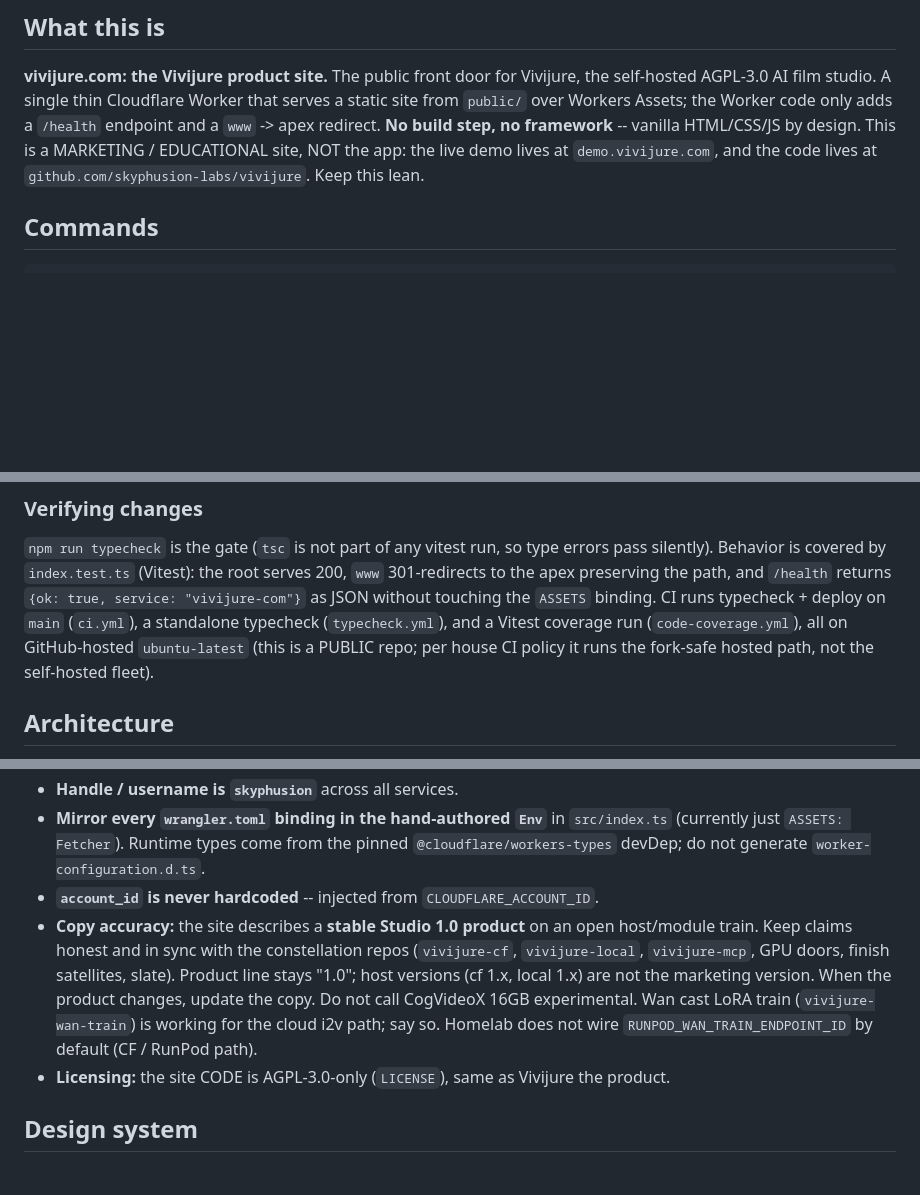
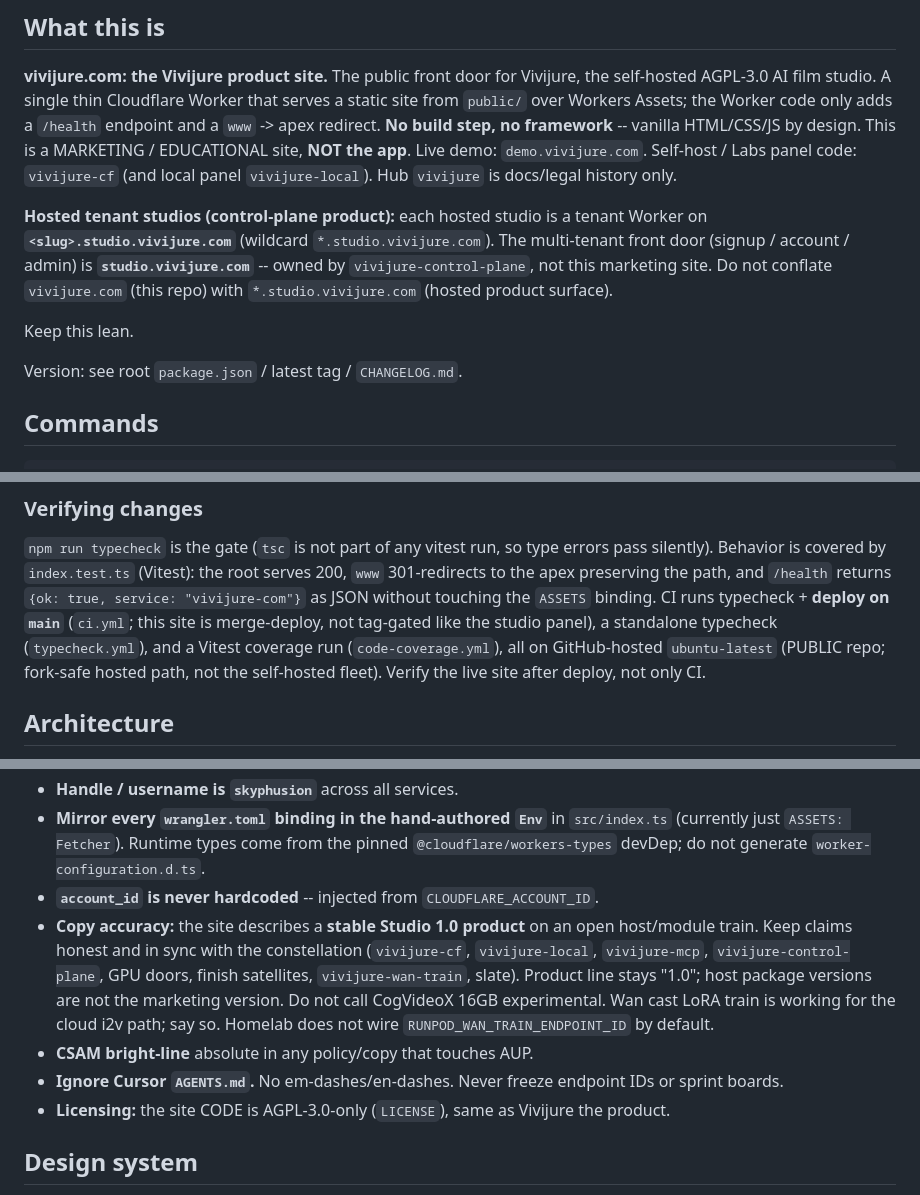
Before and after one commit to skyphusion-labs/vivijure-com, a Markdown page: CLAUDE.md, 3 parts joined by grey strips. Drawn GitHub-style; blank space fills up the shorter version.

Commit message:
docs: refresh CLAUDE.md for agents (#47)
* docs: refresh CLAUDE.md for agents

* docs(claude): document hosted studios on *.studio.vivijure.com

Marketing apex is not the hosted product surface; tenant studios live under
the control-plane wildcard.

Files touched:
- CLAUDE.md

```diff
--- a/CLAUDE.md
+++ b/CLAUDE.md
@@ -8,9 +8,18 @@ Guidance for Claude Code (and the crew) working in this repo.
 AGPL-3.0 AI film studio. A single thin Cloudflare Worker that serves a static site from `public/`
 over Workers Assets; the Worker code only adds a `/health` endpoint and a `www` -> apex redirect.
 **No build step, no framework** -- vanilla HTML/CSS/JS by design. This is a MARKETING /
-EDUCATIONAL site, NOT the app: the live demo lives at `demo.vivijure.com`, and the code lives at
-`github.com/skyphusion-labs/vivijure`. Keep this
-lean.
+EDUCATIONAL site, **NOT the app**. Live demo: `demo.vivijure.com`. Self-host / Labs panel code:
+`vivijure-cf` (and local panel `vivijure-local`). Hub `vivijure` is docs/legal history only.
+
+**Hosted tenant studios (control-plane product):** each hosted studio is a tenant Worker on
+**`<slug>.studio.vivijure.com`** (wildcard `*.studio.vivijure.com`). The multi-tenant front door
+(signup / account / admin) is **`studio.vivijure.com`** -- owned by `vivijure-control-plane`, not
+this marketing site. Do not conflate `vivijure.com` (this repo) with `*.studio.vivijure.com`
+(hosted product surface).
+
+Keep this lean.
+
+Version: see root `package.json` / latest tag / `CHANGELOG.md`.
 
 ## Commands
 
@@ -30,10 +39,10 @@ canonical-host redirect).
 `npm run typecheck` is the gate (`tsc` is not part of any vitest run, so type errors pass silently).
 Behavior is covered by `index.test.ts` (Vitest): the root serves 200, `www` 301-redirects to the
 apex preserving the path, and `/health` returns `{ok: true, service: "vivijure-com"}` as JSON
-without touching the `ASSETS` binding. CI runs typecheck + deploy on `main` (`ci.yml`), a standalone
-typecheck (`typecheck.yml`), and a Vitest coverage run (`code-coverage.yml`), all on GitHub-hosted
-`ubuntu-latest` (this is a PUBLIC repo; per house CI policy it runs the fork-safe hosted path, not
-the self-hosted fleet).
+without touching the `ASSETS` binding. CI runs typecheck + **deploy on `main`** (`ci.yml`; this site
+is merge-deploy, not tag-gated like the studio panel), a standalone typecheck (`typecheck.yml`), and
+a Vitest coverage run (`code-coverage.yml`), all on GitHub-hosted `ubuntu-latest` (PUBLIC repo;
+fork-safe hosted path, not the self-hosted fleet). Verify the live site after deploy, not only CI.
 
 ## Architecture
 
@@ -60,12 +69,13 @@ the self-hosted fleet).
   not generate `worker-configuration.d.ts`.
 - **`account_id` is never hardcoded** -- injected from `CLOUDFLARE_ACCOUNT_ID`.
 - **Copy accuracy:** the site describes a **stable Studio 1.0 product** on an open host/module
-  train. Keep claims honest and in sync with the constellation repos (`vivijure-cf`,
-  `vivijure-local`, `vivijure-mcp`, GPU doors, finish satellites, slate). Product line stays "1.0";
-  host versions (cf 1.x, local 1.x) are not the marketing version. When the product changes, update
-  the copy. Do not call CogVideoX 16GB experimental. Wan cast LoRA train
-  (`vivijure-wan-train`) is working for the cloud i2v path; say so. Homelab does not wire
-  `RUNPOD_WAN_TRAIN_ENDPOINT_ID` by default (CF / RunPod path).
+  train. Keep claims honest and in sync with the constellation (`vivijure-cf`, `vivijure-local`,
+  `vivijure-mcp`, `vivijure-control-plane`, GPU doors, finish satellites, `vivijure-wan-train`, slate).
+  Product line stays "1.0"; host package versions are not the marketing version. Do not call
+  CogVideoX 16GB experimental. Wan cast LoRA train is working for the cloud i2v path; say so.
+  Homelab does not wire `RUNPOD_WAN_TRAIN_ENDPOINT_ID` by default.
+- **CSAM bright-line** absolute in any policy/copy that touches AUP.
+- **Ignore Cursor `AGENTS.md`.** No em-dashes/en-dashes. Never freeze endpoint IDs or sprint boards.
 - **Licensing:** the site CODE is AGPL-3.0-only (`LICENSE`), same as Vivijure the product.
 
 ## Design system
```
Also changed, not shown: other parts of CLAUDE.md (+2 -1 lines).
